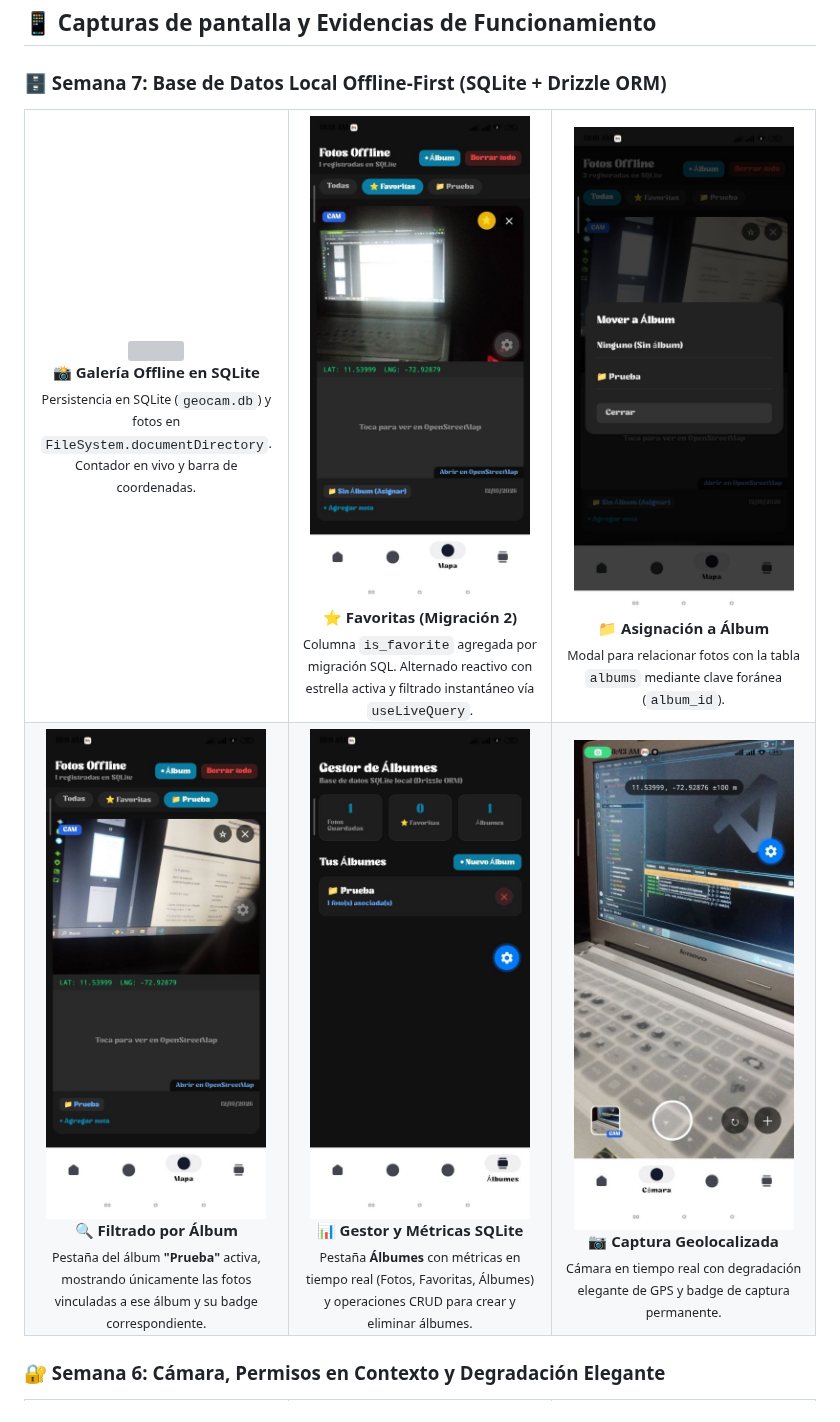
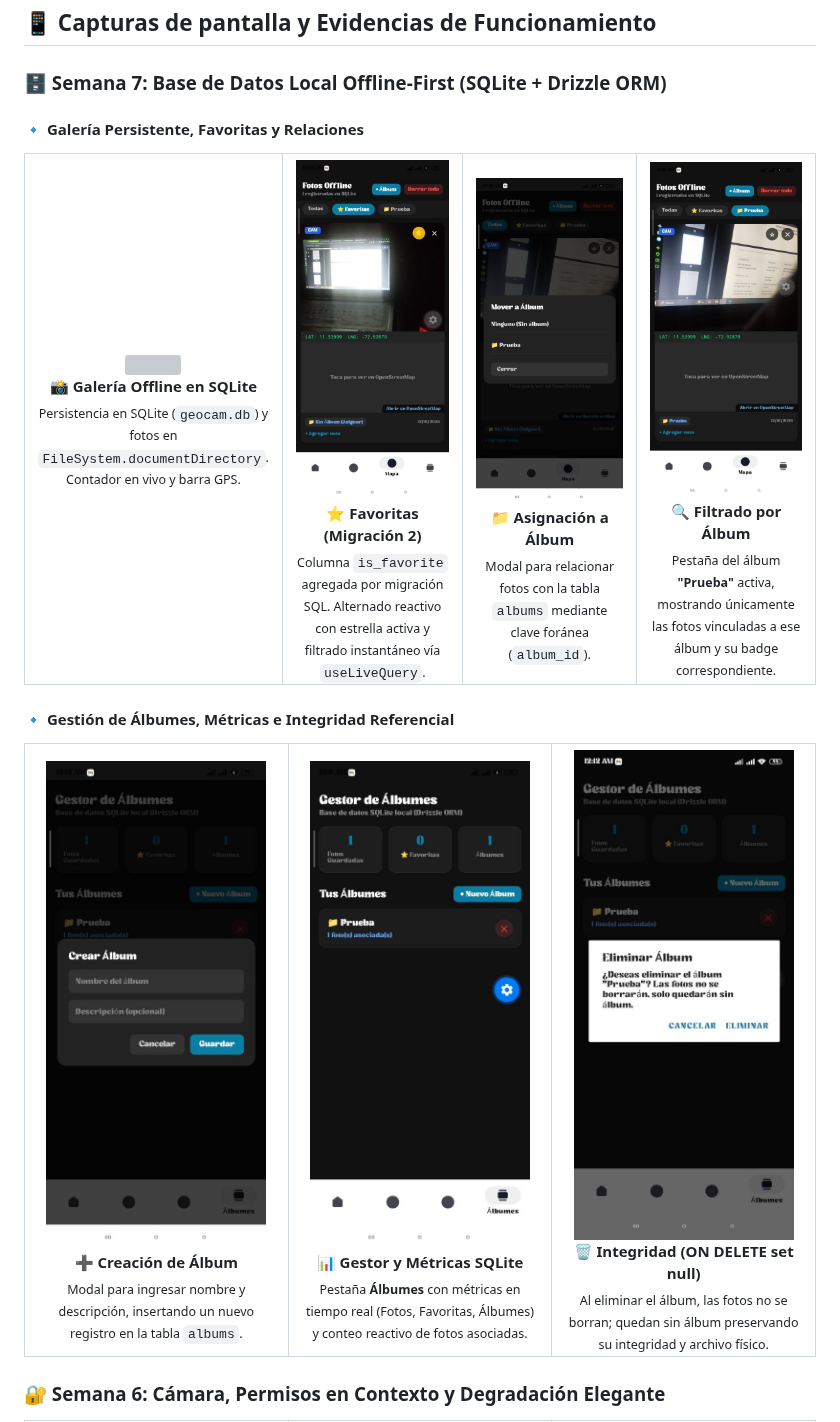
Before and after one commit to DARKMODE901/GEO-CAM, a Markdown page: README.md, the part around the change. Drawn GitHub-style; pictures changed too: screenshots/14-modal-crear-album.png (added), screenshots/15-alerta-eliminar-album.png (added); grey boxes are pictures that could not be loaded.

Commit message:
docs: agregar evidencias de creacion y eliminacion de albumes con integridad referencial al README

```diff
--- a/README.md
+++ b/README.md
@@ -20,39 +20,49 @@ Aplicación móvil desarrollada con **React Native + Expo SDK 57** que permite t
 
 ### 🗄️ Semana 7: Base de Datos Local Offline-First (SQLite + Drizzle ORM)
 
+#### 🔹 Galería Persistente, Favoritas y Relaciones
+<table>
+  <tr>
+    <td align="center" width="25%">
+      <img src="screenshots/09-galeria-sqlite-offline.png" width="200" /><br/>
+      <b>📸 Galería Offline en SQLite</b><br/>
+      <sub>Persistencia en SQLite (<code>geocam.db</code>) y fotos en <code>FileSystem.documentDirectory</code>. Contador en vivo y barra GPS.</sub>
+    </td>
+    <td align="center" width="25%">
+      <img src="screenshots/10-filtro-favoritas.png" width="200" /><br/>
+      <b>⭐ Favoritas (Migración 2)</b><br/>
+      <sub>Columna <code>is_favorite</code> agregada por migración SQL. Alternado reactivo con estrella activa y filtrado instantáneo vía <code>useLiveQuery</code>.</sub>
+    </td>
+    <td align="center" width="25%">
+      <img src="screenshots/11-modal-mover-album.png" width="200" /><br/>
+      <b>📁 Asignación a Álbum</b><br/>
+      <sub>Modal para relacionar fotos con la tabla <code>albums</code> mediante clave foránea (<code>album_id</code>).</sub>
+    </td>
+    <td align="center" width="25%">
+      <img src="screenshots/12-filtro-por-album.png" width="200" /><br/>
+      <b>🔍 Filtrado por Álbum</b><br/>
+      <sub>Pestaña del álbum <b>"Prueba"</b> activa, mostrando únicamente las fotos vinculadas a ese álbum y su badge correspondiente.</sub>
+    </td>
+  </tr>
+</table>
+
+#### 🔹 Gestión de Álbumes, Métricas e Integridad Referencial
 <table>
   <tr>
     <td align="center" width="33%">
-      <img src="screenshots/09-galeria-sqlite-offline.png" width="220" /><br/>
-      <b>📸 Galería Offline en SQLite</b><br/>
-      <sub>Persistencia en SQLite (<code>geocam.db</code>) y fotos en <code>FileSystem.documentDirectory</code>. Contador en vivo y barra de coordenadas.</sub>
-    </td>
-    <td align="center" width="33%">
-      <img src="screenshots/10-filtro-favoritas.png" width="220" /><br/>
-      <b>⭐ Favoritas (Migración 2)</b><br/>
-      <sub>Columna <code>is_favorite</code> agregada por migración SQL. Alternado reactivo con estrella activa y filtrado instantáneo vía <code>useLiveQuery</code>.</sub>
-    </td>
-    <td align="center" width="33%">
-      <img src="screenshots/11-modal-mover-album.png" width="220" /><br/>
-      <b>📁 Asignación a Álbum</b><br/>
-      <sub>Modal para relacionar fotos con la tabla <code>albums</code> mediante clave foránea (<code>album_id</code>).</sub>
-    </td>
-  </tr>
-  <tr>
-    <td align="center" width="33%">
-      <img src="screenshots/12-filtro-por-album.png" width="220" /><br/>
-      <b>🔍 Filtrado por Álbum</b><br/>
-      <sub>Pestaña del álbum <b>"Prueba"</b> activa, mostrando únicamente las fotos vinculadas a ese álbum y su badge correspondiente.</sub>
+      <img src="screenshots/14-modal-crear-album.png" width="220" /><br/>
+      <b>➕ Creación de Álbum</b><br/>
+      <sub>Modal para ingresar nombre y descripción, insertando un nuevo registro en la tabla <code>albums</code>.</sub>
     </td>
     <td align="center" width="33%">
       <img src="screenshots/13-gestor-albumes-metricas.png" width="220" /><br/>
       <b>📊 Gestor y Métricas SQLite</b><br/>
-      <sub>Pestaña <b>Álbumes</b> con métricas en tiempo real (Fotos, Favoritas, Álbumes) y operaciones CRUD para crear y eliminar álbumes.</sub>
+      <sub>Pestaña <b>Álbumes</b> con métricas en tiempo real (Fotos, Favoritas, Álbumes) y conteo reactivo de fotos asociadas.</sub>
     </td>
     <td align="center" width="33%">
-      <img src="screenshots/04-camara-con-gps.jpg" width="220" /><br/>
-      <b>📷 Captura Geolocalizada</b><br/>
-      <sub>Cámara en tiempo real con degradación elegante de GPS y badge de captura permanente.</sub>
+      <img src="screenshots/15-alerta-eliminar-album.png" width="220" /><br/>
+      <b>🗑️ Integridad (ON DELETE set null)</b><br/>
+      <sub>Al eliminar el álbum, las fotos no se borran; quedan sin álbum preservando su integridad y archivo físico.</sub>
     </td>
   </tr>
 </table>
```
